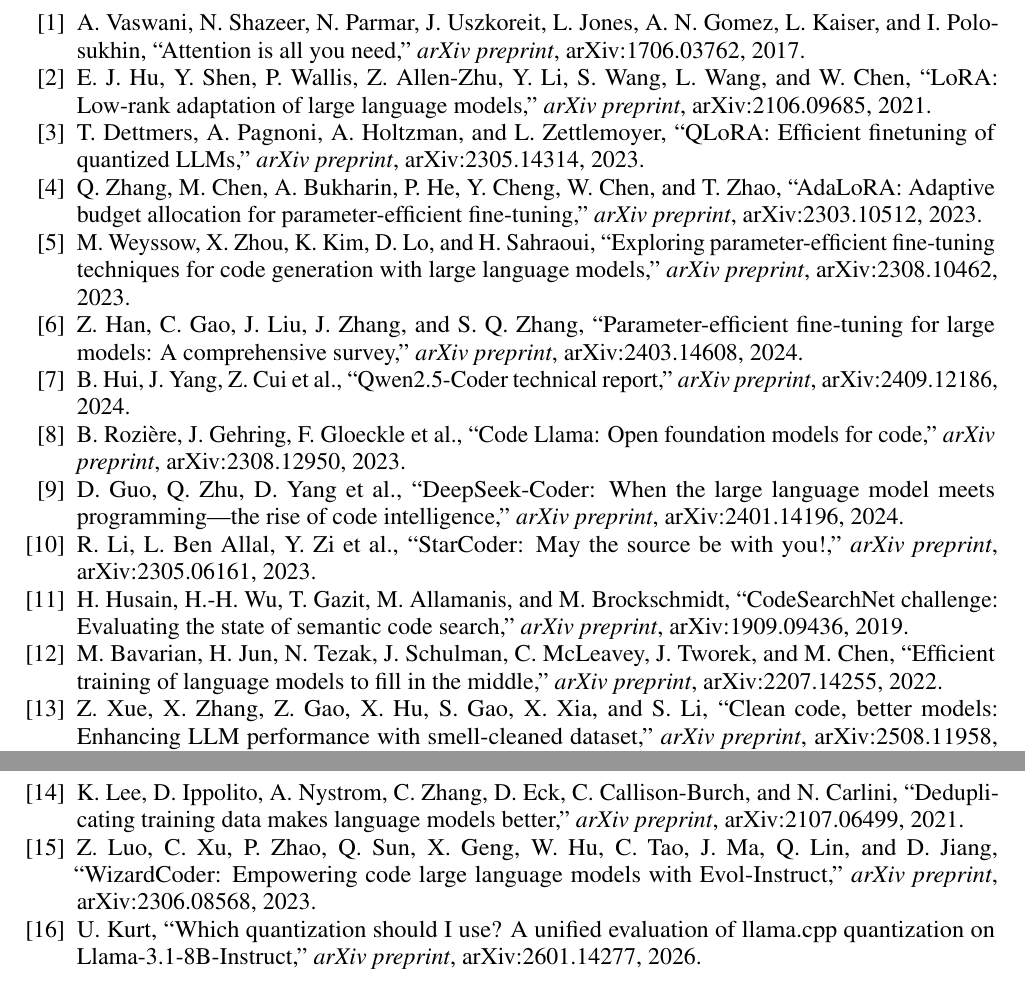
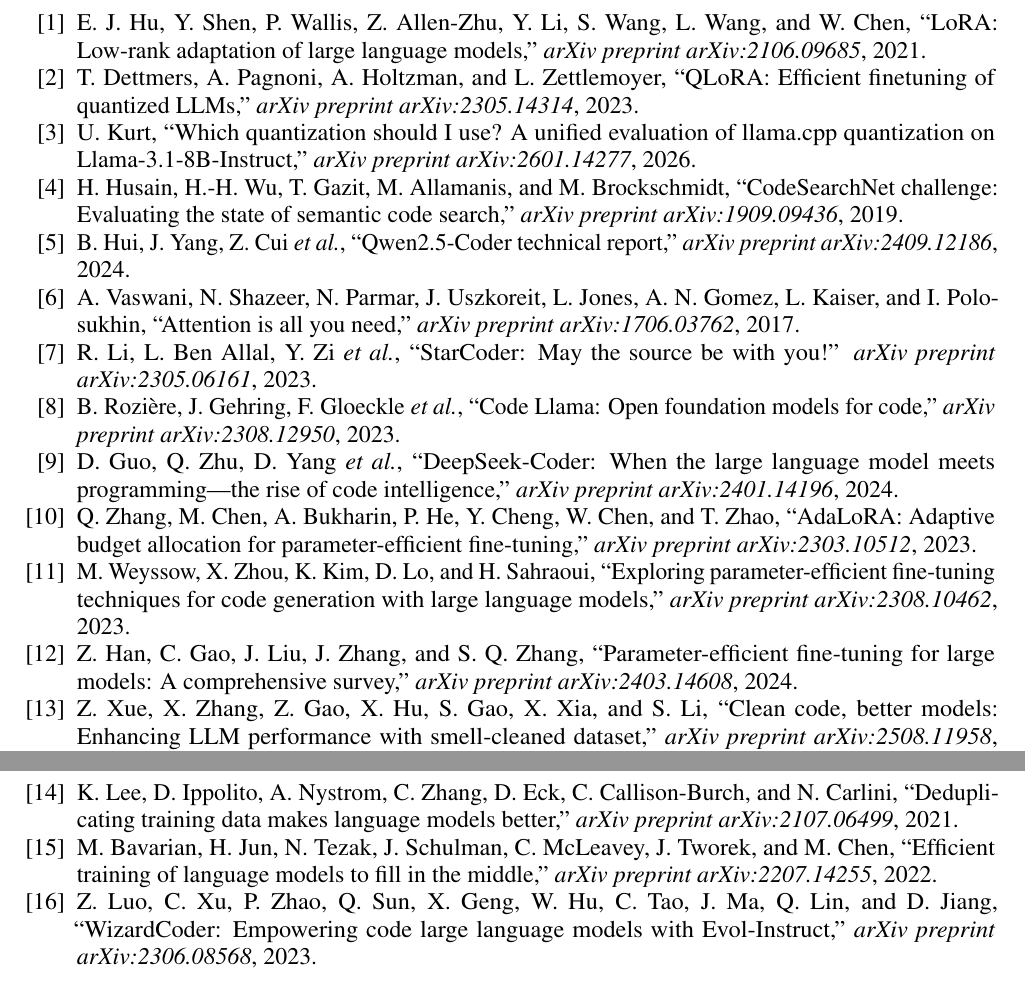
Before and after one commit to kadusic1/completus, a LaTeX paper (paper/main.tex, which reads paper/references.tex): two parts of pages 8 and 9 of 9, joined at a grey line, cut so that both start at the same text. Compiled offline with pdfLaTeX.

Commit message:
docs: switch references to BibTeX

```diff
--- a/paper/references.tex
+++ b/paper/references.tex
@@ -1,98 +1,2 @@
-\begin{thebibliography}{00}
-
-\bibitem{Vaswani2017Attention}
-A.~Vaswani, N.~Shazeer, N.~Parmar, J.~Uszkoreit, L.~Jones,
-A.~N.~Gomez, L.~Kaiser, and I.~Polosukhin,
-``Attention is all you need,''
-\textit{arXiv preprint}, arXiv:1706.03762, 2017.
-
-\bibitem{Hu2021LoRA}
-E.~J.~Hu, Y.~Shen, P.~Wallis, Z.~Allen-Zhu, Y.~Li, S.~Wang,
-L.~Wang, and W.~Chen,
-``LoRA: Low-rank adaptation of large language models,''
-\textit{arXiv preprint}, arXiv:2106.09685, 2021.
-
-\bibitem{Dettmers2023QLoRA}
-T.~Dettmers, A.~Pagnoni, A.~Holtzman, and L.~Zettlemoyer,
-``QLoRA: Efficient finetuning of quantized LLMs,''
-\textit{arXiv preprint}, arXiv:2305.14314, 2023.
-
-\bibitem{Zhang2023AdaLoRA}
-Q.~Zhang, M.~Chen, A.~Bukharin, P.~He, Y.~Cheng, W.~Chen,
-and T.~Zhao,
-``AdaLoRA: Adaptive budget allocation for parameter-efficient
-fine-tuning,''
-\textit{arXiv preprint}, arXiv:2303.10512, 2023.
-
-\bibitem{Weyssow2023PEFT}
-M.~Weyssow, X.~Zhou, K.~Kim, D.~Lo, and H.~Sahraoui,
-``Exploring parameter-efficient fine-tuning techniques for code
-generation with large language models,''
-\textit{arXiv preprint}, arXiv:2308.10462, 2023.
-
-\bibitem{Han2024PEFTSurvey}
-Z.~Han, C.~Gao, J.~Liu, J.~Zhang, and S.~Q.~Zhang,
-``Parameter-efficient fine-tuning for large models: A comprehensive
-survey,''
-\textit{arXiv preprint}, arXiv:2403.14608, 2024.
-
-\bibitem{Hui2024Qwen25}
-B.~Hui, J.~Yang, Z.~Cui et al.,
-``Qwen2.5-Coder technical report,''
-\textit{arXiv preprint}, arXiv:2409.12186, 2024.
-
-\bibitem{Roziere2023CodeLlama}
-B.~Rozi\`{e}re, J.~Gehring, F.~Gloeckle et al.,
-``Code Llama: Open foundation models for code,''
-\textit{arXiv preprint}, arXiv:2308.12950, 2023.
-
-\bibitem{Guo2024DeepSeek}
-D.~Guo, Q.~Zhu, D.~Yang et al.,
-``DeepSeek-Coder: When the large language model meets
-programming---the rise of code intelligence,''
-\textit{arXiv preprint}, arXiv:2401.14196, 2024.
-
-\bibitem{Li2023StarCoder}
-R.~Li, L.~Ben Allal, Y.~Zi et al.,
-``StarCoder: May the source be with you!,''
-\textit{arXiv preprint}, arXiv:2305.06161, 2023.
-
-\bibitem{Husain2019CSN}
-H.~Husain, H.-H.~Wu, T.~Gazit, M.~Allamanis, and
-M.~Brockschmidt,
-``CodeSearchNet challenge: Evaluating the state of semantic code
-search,''
-\textit{arXiv preprint}, arXiv:1909.09436, 2019.
-
-\bibitem{Bavarian2022FIM}
-M.~Bavarian, H.~Jun, N.~Tezak, J.~Schulman, C.~McLeavey,
-J.~Tworek, and M.~Chen,
-``Efficient training of language models to fill in the middle,''
-\textit{arXiv preprint}, arXiv:2207.14255, 2022.
-
-\bibitem{Xue2025CleanCode}
-Z.~Xue, X.~Zhang, Z.~Gao, X.~Hu, S.~Gao, X.~Xia, and S.~Li,
-``Clean code, better models: Enhancing LLM performance with
-smell-cleaned dataset,''
-\textit{arXiv preprint}, arXiv:2508.11958, 2025.
-
-\bibitem{Lee2021Dedup}
-K.~Lee, D.~Ippolito, A.~Nystrom, C.~Zhang, D.~Eck,
-C.~Callison-Burch, and N.~Carlini,
-``Deduplicating training data makes language models better,''
-\textit{arXiv preprint}, arXiv:2107.06499, 2021.
-
-\bibitem{Luo2023WizardCoder}
-Z.~Luo, C.~Xu, P.~Zhao, Q.~Sun, X.~Geng, W.~Hu, C.~Tao,
-J.~Ma, Q.~Lin, and D.~Jiang,
-``WizardCoder: Empowering code large language models with
-Evol-Instruct,''
-\textit{arXiv preprint}, arXiv:2306.08568, 2023.
-
-\bibitem{Kurt2026Quant}
-U.~Kurt,
-``Which quantization should I use? A unified evaluation of
-llama.cpp quantization on Llama-3.1-8B-Instruct,''
-\textit{arXiv preprint}, arXiv:2601.14277, 2026.
-
-\end{thebibliography}
+\bibliographystyle{IEEEtran}
+\bibliography{references}
```
